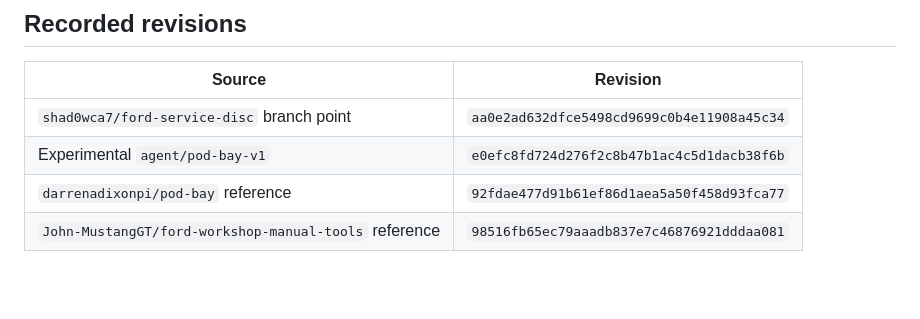
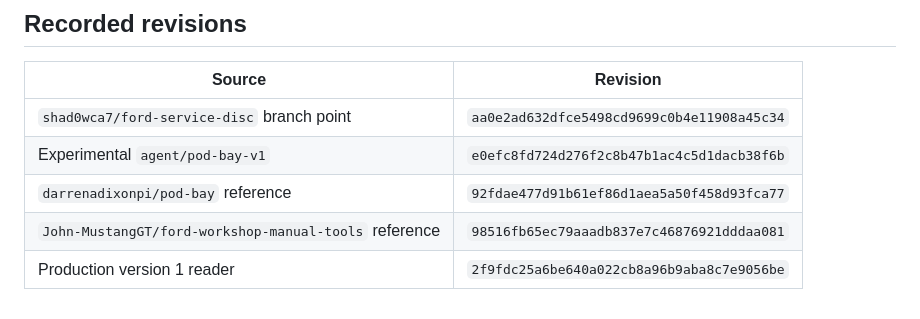
Before and after one commit to abelmathews707/ford-service-disc, a Markdown page: docs/POD_BAY_V1.md, the part around the change. Drawn GitHub-style; blank space fills up the shorter version.

Commit message:
Record POD BAY reader revision

```diff
--- a/docs/POD_BAY_V1.md
+++ b/docs/POD_BAY_V1.md
@@ -160,3 +160,4 @@ should be copied wholesale.
 | Experimental `agent/pod-bay-v1` | `e0efc8fd724d276f2c8b47b1ac4c5d1dacb38f6b` |
 | `darrenadixonpi/pod-bay` reference | `92fdae477d91b61ef86d1aea5a50f458d93fca77` |
 | `John-MustangGT/ford-workshop-manual-tools` reference | `98516fb65ec79aaadb837e7c46876921dddaa081` |
+| Production version 1 reader | `2f9fdc25a6be640a022cb8a96b9aba8c7e9056be` |
```
